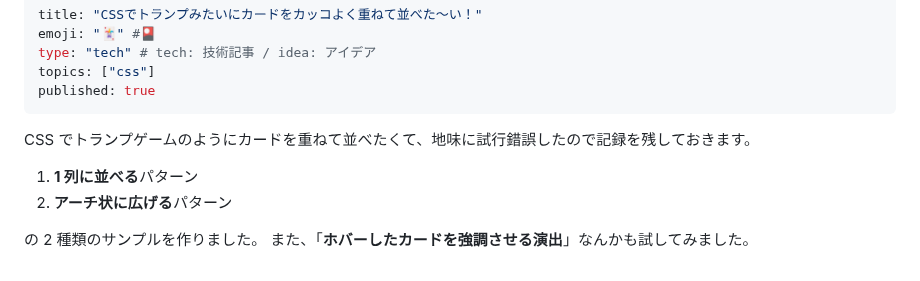
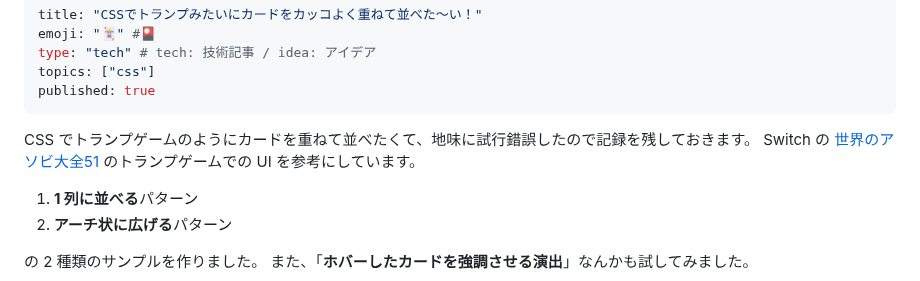
Before and after one commit to kagankan/zenn-articles, a Markdown page: articles/css-spread-cards.md, the part around the change. Rendered like a GitHub page.

Commit message:
補足追記

```diff
--- a/articles/css-spread-cards.md
+++ b/articles/css-spread-cards.md
@@ -7,6 +7,7 @@ published: true
 ---
 
 CSS でトランプゲームのようにカードを重ねて並べたくて、地味に試行錯誤したので記録を残しておきます。
+Switch の [世界のアソビ大全51](https://store-jp.nintendo.com/list/software/70010000029715.html) のトランプゲームでの UI を参考にしています。
 
 1. **1 列に並べる**パターン
 2. **アーチ状に広げる**パターン
```
